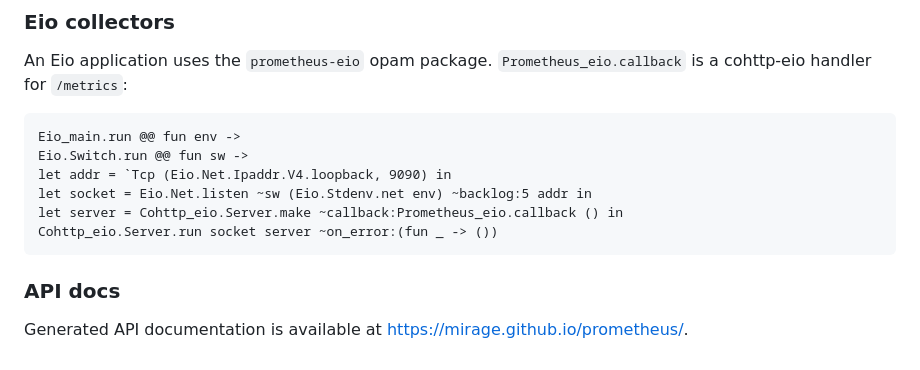
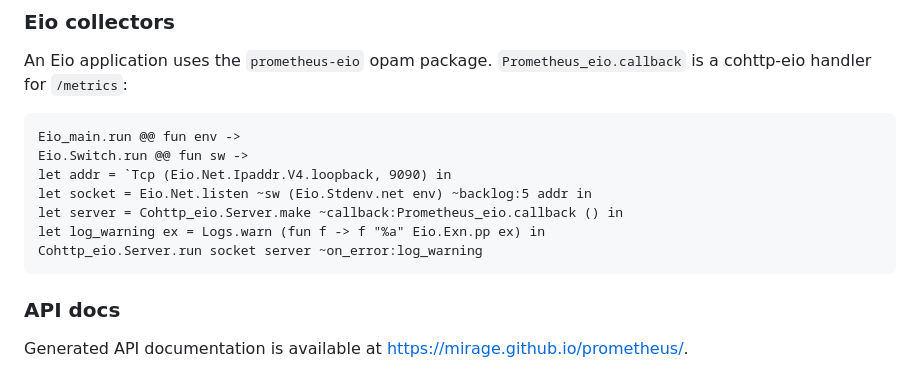
Before and after one commit to mirage/prometheus, a Markdown page: README.md, the part around the change. Drawn GitHub-style.

Commit message:
Improve error handling in cohttp-eio example

````diff
--- a/README.md
+++ b/README.md
@@ -96,7 +96,8 @@ Eio.Switch.run @@ fun sw ->
 let addr = `Tcp (Eio.Net.Ipaddr.V4.loopback, 9090) in
 let socket = Eio.Net.listen ~sw (Eio.Stdenv.net env) ~backlog:5 addr in
 let server = Cohttp_eio.Server.make ~callback:Prometheus_eio.callback () in
-Cohttp_eio.Server.run socket server ~on_error:(fun _ -> ())
+let log_warning ex = Logs.warn (fun f -> f "%a" Eio.Exn.pp ex) in
+Cohttp_eio.Server.run socket server ~on_error:log_warning
 ```
 
 ### API docs
````
